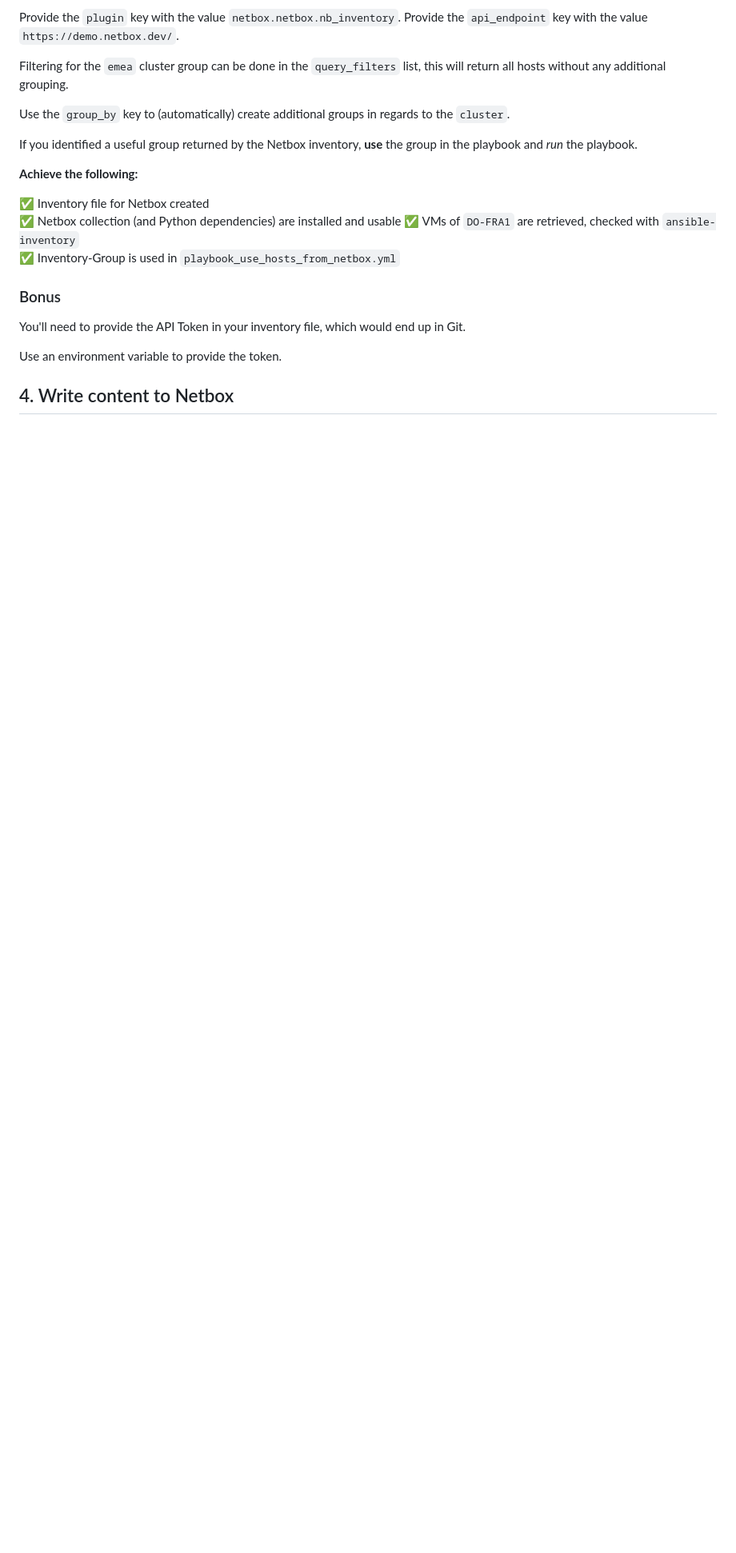
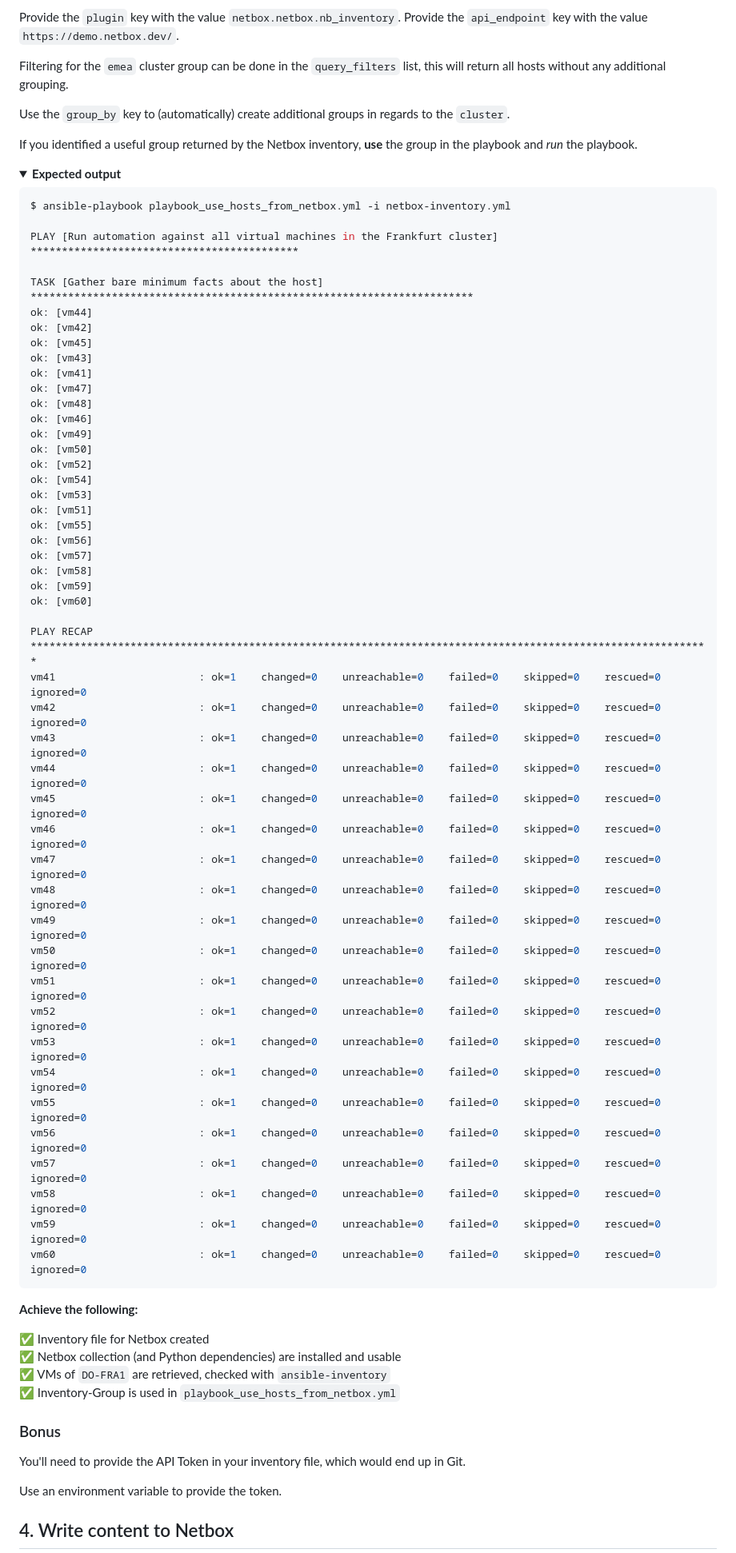
Before and after one commit to computacenter-com/ansible-community-call-solutions, a Markdown page: 2026-03-10-exercise-automating-with-netbox/README.md, the part around one of its changes. Shown at 80% size. Rendered like a GitHub page; folded sections open; blank space fills up the shorter version.

Commit message:
Added hint to install Python VE, added expandable box with expected output.

````diff
--- a/2026-03-10-exercise-automating-with-netbox/README.md
+++ b/2026-03-10-exercise-automating-with-netbox/README.md
@@ -65,3 +77,58 @@ Use the `group_by` key to (automatically) create additional groups in regards to
 </p>
 
 If you identified a useful group returned by the Netbox inventory, **use** the group in the playbook and *run* the playbook.
+
+<p>
+<details>
+<summary><b>Expected output</b></summary>
+
+```console
+$ ansible-playbook playbook_use_hosts_from_netbox.yml -i netbox-inventory.yml
+
+PLAY [Run automation against all virtual machines in the Frankfurt cluster] *******************************************
+
+TASK [Gather bare minimum facts about the host] ***********************************************************************
+ok: [vm44]
+ok: [vm42]
+ok: [vm45]
+ok: [vm43]
+ok: [vm41]
+ok: [vm47]
+ok: [vm48]
+ok: [vm46]
+ok: [vm49]
+ok: [vm50]
+ok: [vm52]
+ok: [vm54]
+ok: [vm53]
+ok: [vm51]
+ok: [vm55]
+ok: [vm56]
+ok: [vm57]
+ok: [vm58]
+ok: [vm59]
+ok: [vm60]
+
+PLAY RECAP *************************************************************************************************************
+vm41                       : ok=1    changed=0    unreachable=0    failed=0    skipped=0    rescued=0    ignored=0
+vm42                       : ok=1    changed=0    unreachable=0    failed=0    skipped=0    rescued=0    ignored=0
+vm43                       : ok=1    changed=0    unreachable=0    failed=0    skipped=0    rescued=0    ignored=0
+vm44                       : ok=1    changed=0    unreachable=0    failed=0    skipped=0    rescued=0    ignored=0
+vm45                       : ok=1    changed=0    unreachable=0    failed=0    skipped=0    rescued=0    ignored=0
+vm46                       : ok=1    changed=0    unreachable=0    failed=0    skipped=0    rescued=0    ignored=0
+vm47                       : ok=1    changed=0    unreachable=0    failed=0    skipped=0    rescued=0    ignored=0
+vm48                       : ok=1    changed=0    unreachable=0    failed=0    skipped=0    rescued=0    ignored=0
+vm49                       : ok=1    changed=0    unreachable=0    failed=0    skipped=0    rescued=0    ignored=0
+vm50                       : ok=1    changed=0    unreachable=0    failed=0    skipped=0    rescued=0    ignored=0
+vm51                       : ok=1    changed=0    unreachable=0    failed=0    skipped=0    rescued=0    ignored=0
+vm52                       : ok=1    changed=0    unreachable=0    failed=0    skipped=0    rescued=0    ignored=0
+vm53                       : ok=1    changed=0    unreachable=0    failed=0    skipped=0    rescued=0    ignored=0
+vm54                       : ok=1    changed=0    unreachable=0    failed=0    skipped=0    rescued=0    ignored=0
+vm55                       : ok=1    changed=0    unreachable=0    failed=0    skipped=0    rescued=0    ignored=0
+vm56                       : ok=1    changed=0    unreachable=0    failed=0    skipped=0    rescued=0    ignored=0
+vm57                       : ok=1    changed=0    unreachable=0    failed=0    skipped=0    rescued=0    ignored=0
+vm58                       : ok=1    changed=0    unreachable=0    failed=0    skipped=0    rescued=0    ignored=0
+vm59                       : ok=1    changed=0    unreachable=0    failed=0    skipped=0    rescued=0    ignored=0
+vm60                       : ok=1    changed=0    unreachable=0    failed=0    skipped=0    rescued=0    ignored=0
+```
+
````
Also changed, not shown: other parts of 2026-03-10-exercise-automating-with-netbox/README.md (+17 -3 lines).
